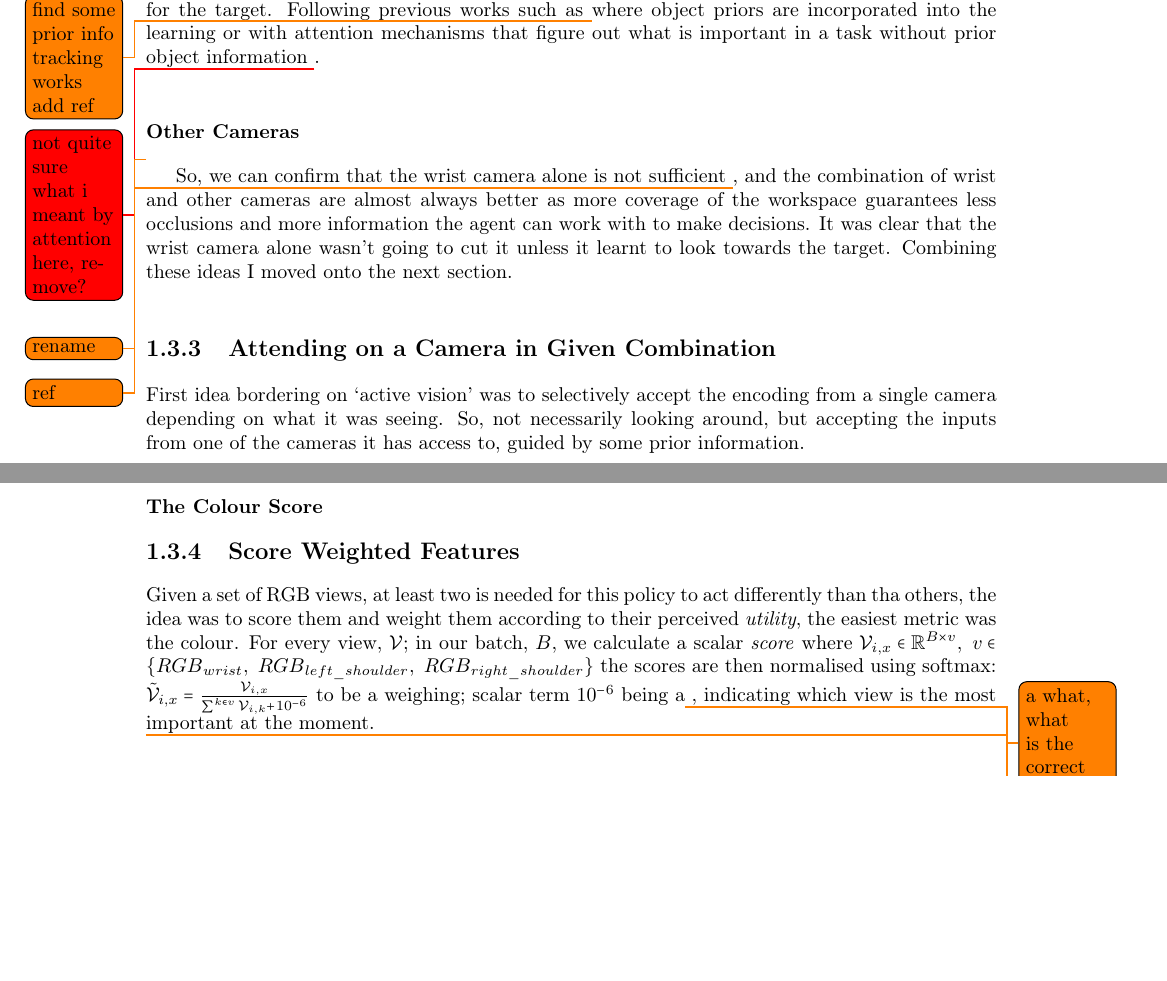
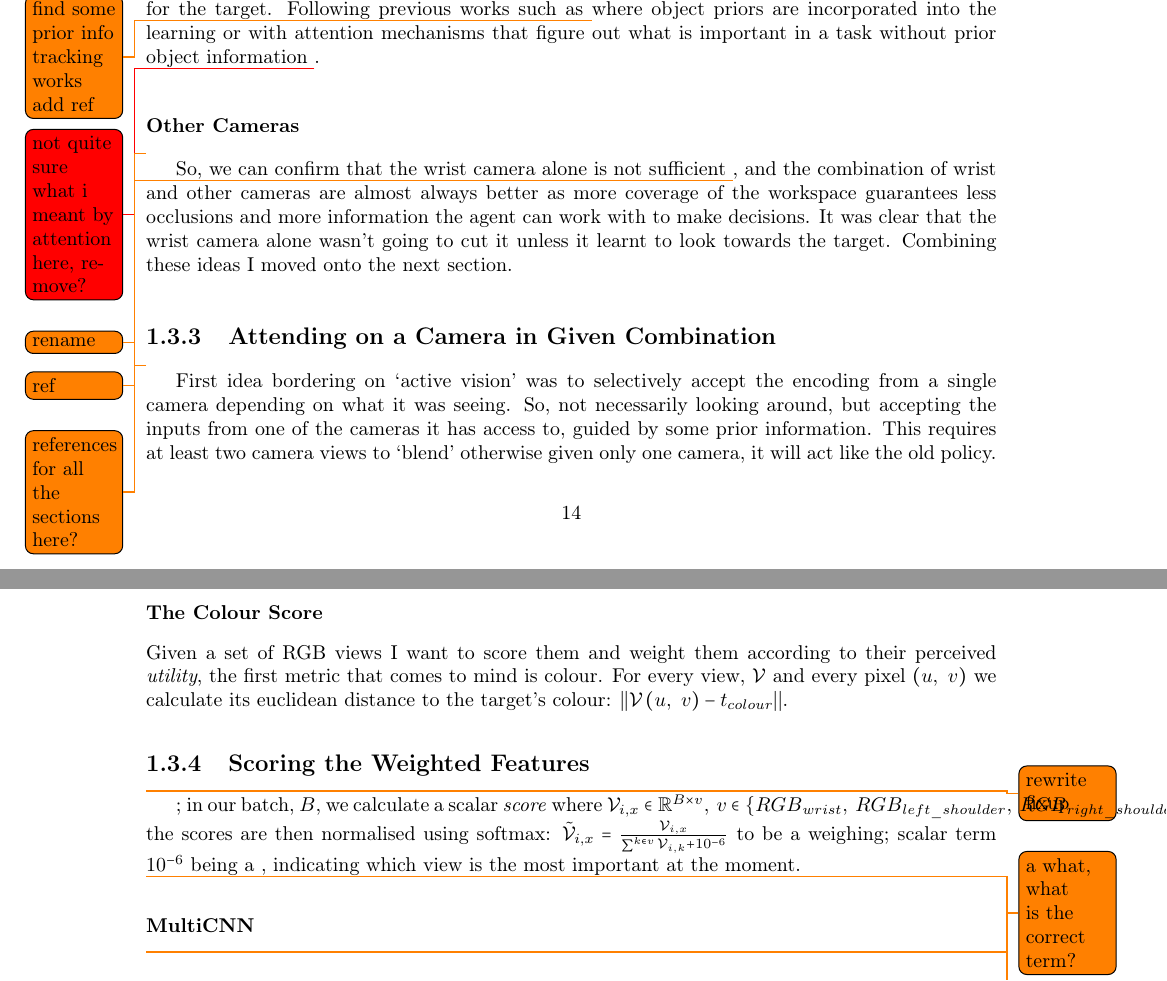
Before and after one commit to KUP9752/fyp-report, a LaTeX thesis (main.tex, which reads project/cam-comb/reach-obs.tex): two parts of pages 15 and 16 of 21, joined at a grey line, cut so that both start at the same text, the shorter picture padded with empty space. Compiled offline with pdfLaTeX.

Commit message:
pushing half colour score, tombe continued on laptop

```diff
--- a/project/cam-comb/reach-obs.tex
+++ b/project/cam-comb/reach-obs.tex
@@ -105,13 +105,15 @@ If we can't implicitly encode the `looking' information through the demonstratio
 \subsubsection{Other Cameras}\todo{rename}
 So, we can confirm that the wrist camera alone is not sufficient \todo{ref}, and the combination of wrist and other cameras are almost always better as more coverage of the workspace guarantees less occlusions and more information the agent can work with to make decisions. It was clear that the wrist camera alone wasn't going to cut it unless it learnt to look towards the target. Combining these ideas I moved onto the next section.
 
-\subsection{Attending on a Camera in Given Combination}
-First idea bordering on `active vision' was to selectively accept the encoding from a single camera depending on what it was seeing. So, not necessarily looking around, but accepting the inputs from one of the cameras it has access to, guided by some prior information.
+\subsection{Attending on a Camera in Given Combination}\todo{references for all the sections here?}
+First idea bordering on `active vision' was to selectively accept the encoding from a single camera depending on what it was seeing. So, not necessarily looking around, but accepting the inputs from one of the cameras it has access to, guided by some prior information. This requires at least two camera views to `blend' otherwise given only one camera, it will act like the old policy.
 
 \subsubsection{The Colour Score}
+Given a set of RGB views I want to score them and weight them according to their perceived \emph{utility}, the first metric that comes to mind is colour.
+For every view, $\mathcal{V}$ and every pixel $\left( u, ~v\right)$ we calculate its euclidean distance to the target's colour: \( ||\mathcal{V}\left(u, ~v\right) - t_{colour}||\).
 
-\subsection{Score Weighted Features}
-Given a set of RGB views, at least two is needed for this policy to act differently than tha others, the idea was to score them and weight them according to their perceived \emph{utility}, the easiest metric was the colour. For every view, $\mathcal{V}$; in our batch, $B$, we calculate a scalar \emph{score} where \(\mathcal{V}_{i, x} \in \mathbb{R}^{B \times {v}}, ~{v} \in \{ {RGB}_{wrist}, ~{RGB}_{left\_shoulder}, ~{RGB}_{right\_shoulder} \}\) the scores are then normalised using softmax: \( \tilde{\mathcal{V}}_{i, x} = \frac{\mathcal{V}_{i, x}}{\sum_{}^{k \in v} \mathcal{V}_{i, k} + 10^{-6}} \) to be a weighing; scalar term $10^{-6}$ being a\todo{a what, what is the correct term?} , indicating which view is the most important at the moment.
+\subsection{Scoring the  Weighted Features}\todo{rewrite fixup}
+; in our batch, $B$, we calculate a scalar \emph{score} where \(\mathcal{V}_{i, x} \in \mathbb{R}^{B \times {v}}, ~{v} \in \{ {RGB}_{wrist}, ~{RGB}_{left\_shoulder}, ~{RGB}_{right\_shoulder} \}\) the scores are then normalised using softmax: \( \tilde{\mathcal{V}}_{i, x} = \frac{\mathcal{V}_{i, x}}{\sum_{}^{k \in v} \mathcal{V}_{i, k} + 10^{-6}} \) to be a weighing; scalar term $10^{-6}$ being a\todo{a what, what is the correct term?} , indicating which view is the most important at the moment.
 
 
 
```
